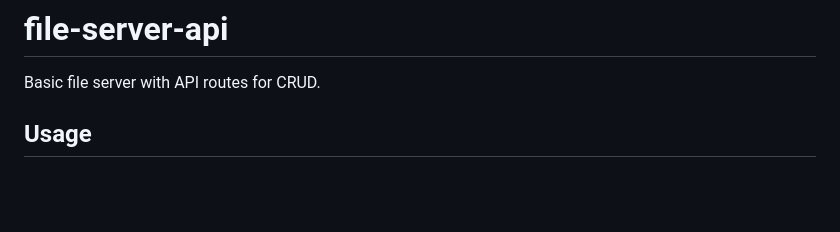
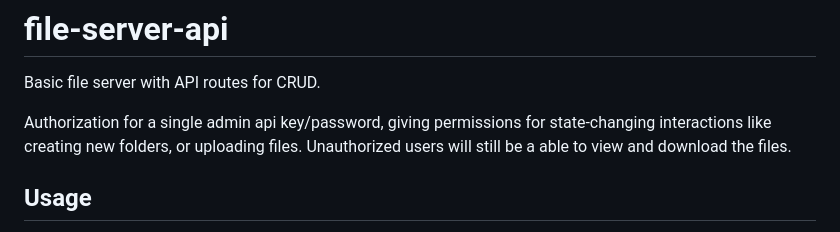
Before and after one commit to deafnv/file-server-api, a Markdown page: README.md, the part around the change. GitHub-like rendering; blank space fills up the shorter version.

Commit message:
docs: authorization

```diff
--- a/README.md
+++ b/README.md
@@ -1,6 +1,8 @@
 # file-server-api
 
 Basic file server with API routes for CRUD.
+
+Authorization for a single admin api key/password, giving permissions for state-changing interactions like creating new folders, or uploading files. Unauthorized users will still be a able to view and download the files.
 
 ## Usage
 
```
